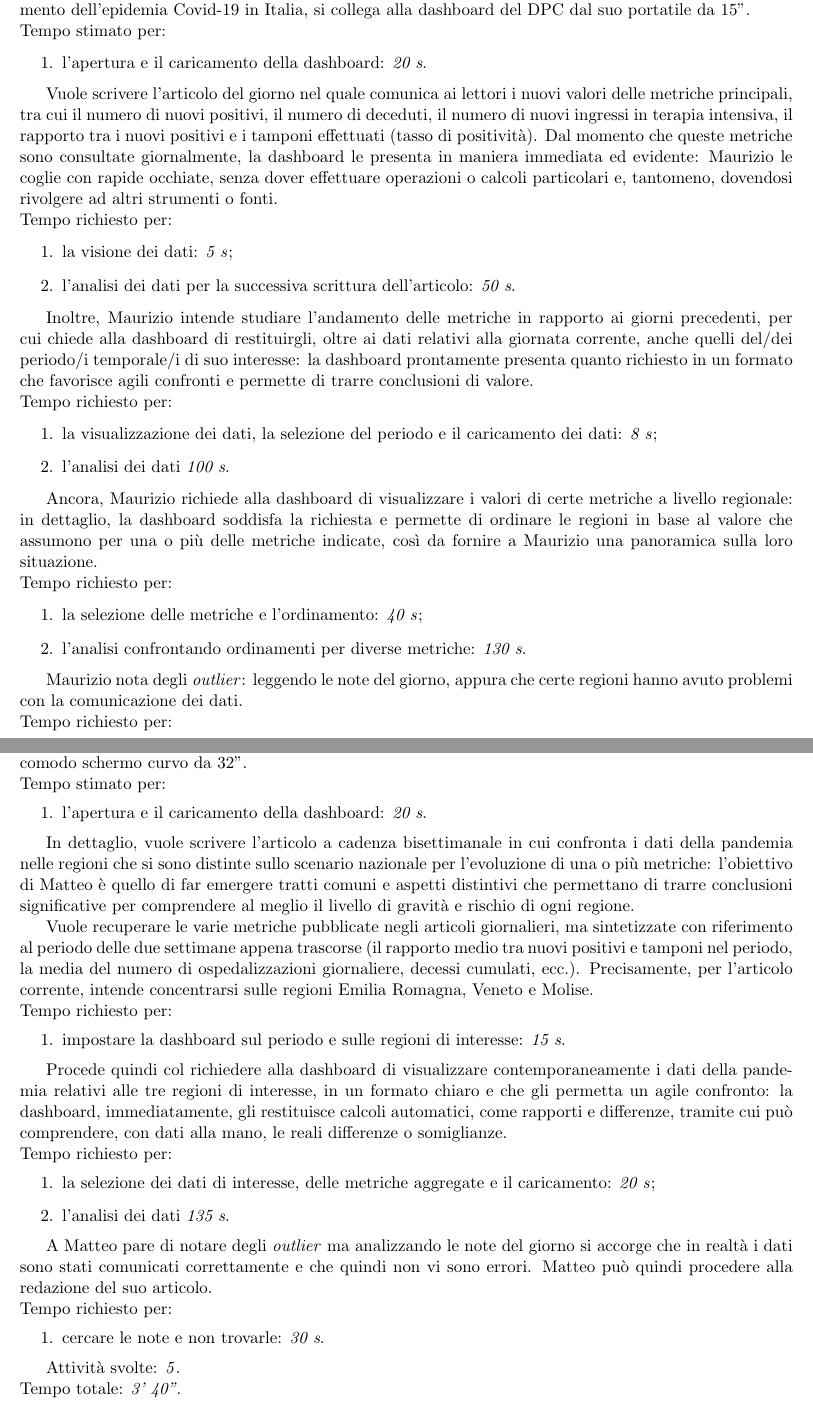
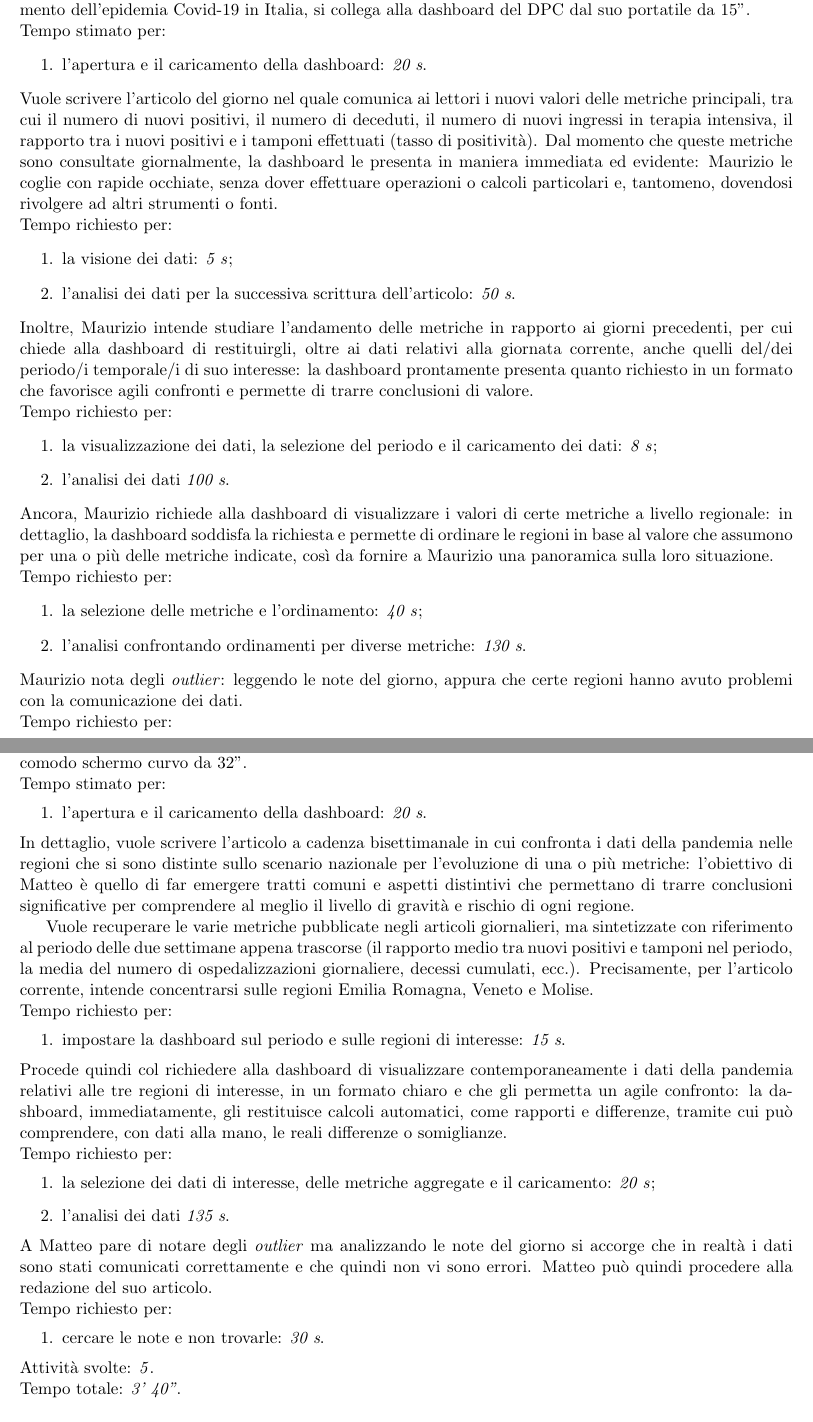
Before and after one commit to MickPerl/PlainX_Project-Management-Report, a LaTeX paper (main.tex, which reads chapters/studio-fattibilita/scenari/scenari.tex): two parts of pages 37 and 40 of 53, joined at a grey line, cut so that both start at the same text. Compiled offline with pdfLaTeX.

Commit message:
Fix a \noindent #12

```diff
--- a/chapters/studio-fattibilita/scenari/scenari.tex
+++ b/chapters/studio-fattibilita/scenari/scenari.tex
@@ -6,29 +6,33 @@ Dopo una lunga giornata di lavoro, alle 17, il giornalista Maurizio che si occup
 Tempo stimato per:
 \begin{enumerate}
     \item l'apertura e il caricamento della dashboard: \textit{20 s}.
-\end{enumerate}\noindent
+\end{enumerate}
 
+\noindent
 Vuole scrivere l'articolo del giorno nel quale comunica ai lettori i nuovi valori delle metriche principali, tra cui il numero di nuovi positivi, il numero di deceduti, il numero di nuovi ingressi in terapia intensiva, il rapporto tra i nuovi positivi e i tamponi effettuati (tasso di positività). Dal momento che queste metriche sono consultate giornalmente, la dashboard le presenta in maniera immediata ed evidente: Maurizio le coglie con rapide occhiate, senza dover effettuare operazioni o calcoli particolari e, tantomeno, dovendosi rivolgere ad altri strumenti o fonti.\\
 Tempo richiesto per:
 \begin{enumerate}
     \item la visione dei dati: \textit{5 s};
     \item l'analisi dei dati per la successiva scrittura dell'articolo: \textit{50 s}.
-\end{enumerate}\noindent
+\end{enumerate}
 
+\noindent
 Inoltre, Maurizio intende studiare l'andamento delle metriche in rapporto ai giorni precedenti, per cui chiede alla dashboard di restituirgli, oltre ai dati relativi alla giornata corrente, anche quelli del/dei periodo/i temporale/i di suo interesse: la dashboard prontamente presenta quanto richiesto in un formato che favorisce agili confronti e permette di trarre conclusioni di valore.\\
 Tempo richiesto per:
 \begin{enumerate}
     \item la visualizzazione dei dati, la selezione del periodo e il caricamento dei dati: \textit{8 s};
     \item l'analisi dei dati \textit{100 s}.
-\end{enumerate}\noindent
+\end{enumerate}
 
+\noindent
 Ancora, Maurizio richiede alla dashboard di visualizzare i valori di certe metriche a livello regionale: in dettaglio, la dashboard soddisfa la richiesta e permette di ordinare le regioni in base al valore che assumono per una o più delle metriche indicate, così da fornire a Maurizio una panoramica sulla loro situazione.\\
 Tempo richiesto per:
 \begin{enumerate}
     \item la selezione delle metriche e l'ordinamento: \textit{40 s};
     \item l'analisi confrontando ordinamenti per diverse metriche: \textit{130 s}.
-\end{enumerate}\noindent
+\end{enumerate}
 
+\noindent
 Maurizio nota degli \textit{outlier}:  leggendo le note del giorno, appura che certe regioni hanno avuto problemi con la comunicazione dei dati.\\
 Tempo richiesto per:
 \begin{enumerate}
@@ -108,8 +121,9 @@ Matteo, il giornalista che nei suoi articoli confronta l'andamento della pandemi
 Tempo stimato per:
 \begin{enumerate}
     \item l'apertura e il caricamento della dashboard: \textit{20 s}.
-\end{enumerate}\noindent
+\end{enumerate}
 
+\noindent
 In dettaglio, vuole scrivere l'articolo a cadenza bisettimanale in cui confronta i dati della pandemia nelle  regioni che si sono distinte sullo scenario nazionale per l'evoluzione di una o più metriche: l'obiettivo di Matteo è quello di far emergere tratti comuni e aspetti distintivi che permettano di trarre conclusioni significative per comprendere al meglio il livello di gravità e rischio di ogni regione.
 
 Vuole recuperare le varie metriche pubblicate negli articoli giornalieri, ma sintetizzate con riferimento al periodo delle due settimane appena trascorse (il rapporto medio tra nuovi positivi e tamponi nel periodo, la media del numero di ospedalizzazioni giornaliere, decessi cumulati, ecc.).
@@ -117,21 +131,24 @@ Precisamente, per l'articolo corrente, intende concentrarsi sulle regioni Emilia
 Tempo richiesto per:
 \begin{enumerate}
     \item impostare la dashboard sul periodo e sulle regioni di interesse: \textit{15 s}.
-\end{enumerate}\noindent
+\end{enumerate}
 
+\noindent
 Procede quindi col richiedere alla dashboard di visualizzare contemporaneamente i dati della pandemia relativi alle tre regioni di interesse, in un formato chiaro e che gli permetta un agile confronto: la dashboard, immediatamente, gli restituisce calcoli automatici, come rapporti e differenze, tramite cui può comprendere, con dati alla mano, le reali differenze o somiglianze.\\
 Tempo richiesto per:
 \begin{enumerate}
     \item la selezione dei dati di interesse, delle metriche aggregate e il caricamento: \textit{20 s};
     \item l'analisi dei dati \textit{135 s}.
-\end{enumerate}\noindent
+\end{enumerate}
 
+\noindent
 A Matteo pare di notare degli \textit{outlier} ma analizzando le note del giorno si accorge che in realtà i dati sono stati comunicati correttamente e che quindi non vi sono errori. Matteo può quindi procedere alla redazione del suo articolo.\\
 Tempo richiesto per:
 \begin{enumerate}
     \item cercare le note e non trovarle: \textit{30 s}.
-\end{enumerate}\noindent
+\end{enumerate}
 
+\noindent
 Attività svolte: \hyperref[itm:5]{\textit{5}}.\\
 Tempo totale: \textit{3' 40''}.
 
```
Also changed, not shown: chapters/studio-fattibilita/scenari/scenari.tex (36 more changed lines).
